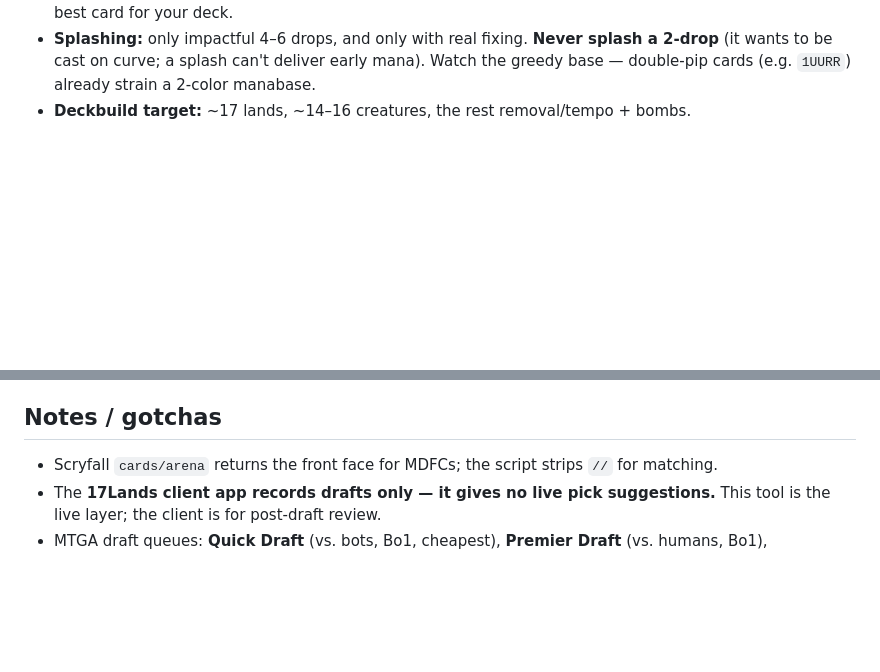
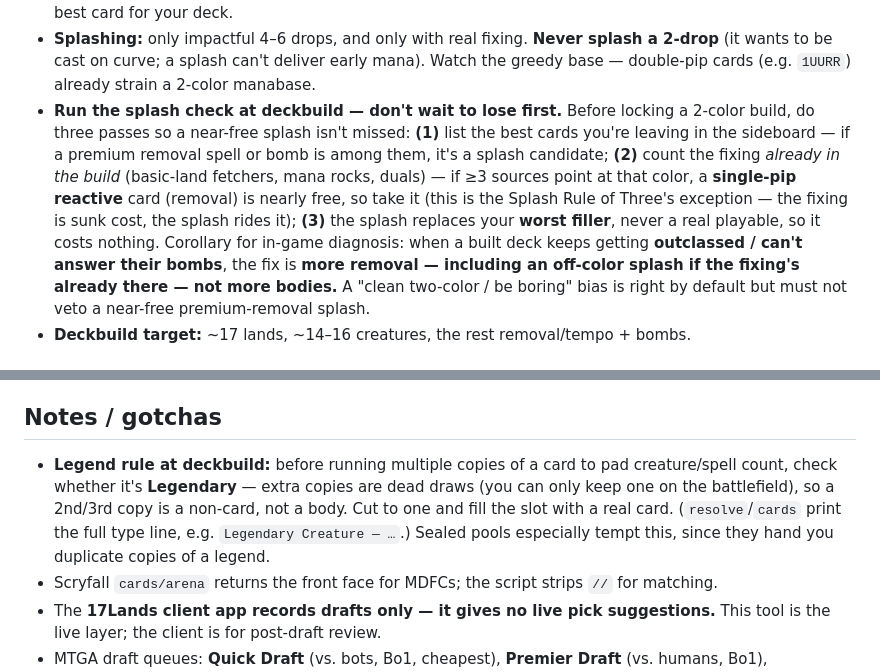
Before and after one commit to albertngo1/mtg-draft, a Markdown page: AGENTS.md, 2 parts joined by grey strips. Drawn GitHub-style; blank space fills up the shorter version.

Commit message:
docs(AGENTS): add deckbuild splash-check + legend-rule gotcha
- Splash check to run BEFORE locking a 2-color build (best benched cards →
  splash candidate; count existing fixing → single-pip reactive splash is
  near-free if ≥3 sources; splash replaces filler). Corollary: "outclassed /
  can't answer their bombs" → answer with more removal, incl. an off-color
  splash, not more bodies.
- Legend-rule gotcha: don't run duplicate copies of a Legendary card to pad
  counts (extra copies are dead draws); sealed pools tempt this.

Both generic limited principles — no player-specific notes.

Co-Authored-By: Claude Opus 4.8 <noreply@anthropic.com>

```diff
--- a/AGENTS.md
+++ b/AGENTS.md
@@ -334,6 +334,17 @@ These are the most common drafting mistakes; watch the player's pool for them an
 - **Splashing:** only impactful 4–6 drops, and only with real fixing. **Never splash a 2-drop** (it
   wants to be cast on curve; a splash can't deliver early mana). Watch the greedy base — double-pip
   cards (e.g. `1UURR`) already strain a 2-color manabase.
+- **Run the splash check at deckbuild — don't wait to lose first.** Before locking a 2-color build,
+  do three passes so a near-free splash isn't missed: **(1)** list the best cards you're leaving in
+  the sideboard — if a premium removal spell or bomb is among them, it's a splash candidate; **(2)**
+  count the fixing *already in the build* (basic-land fetchers, mana rocks, duals) — if ≥3 sources
+  point at that color, a **single-pip reactive** card (removal) is nearly free, so take it (this is
+  the Splash Rule of Three's exception — the fixing is sunk cost, the splash rides it); **(3)** the
+  splash replaces your **worst filler**, never a real playable, so it costs nothing. Corollary for
+  in-game diagnosis: when a built deck keeps getting **outclassed / can't answer their bombs**, the
+  fix is **more removal — including an off-color splash if the fixing's already there — not more
+  bodies.** A "clean two-color / be boring" bias is right by default but must not veto a near-free
+  premium-removal splash.
 - **Deckbuild target:** ~17 lands, ~14–16 creatures, the rest removal/tempo + bombs.
 
 ## Drafting craft (Reid Duke, "Level One" — drafting only, not gameplay)
@@ -485,6 +496,11 @@ and it's the antidote to the "answer-heavy / can't-close, too many durdle spells
 
 ## Notes / gotchas
 
+- **Legend rule at deckbuild:** before running multiple copies of a card to pad creature/spell
+  count, check whether it's **Legendary** — extra copies are dead draws (you can only keep one on
+  the battlefield), so a 2nd/3rd copy is a non-card, not a body. Cut to one and fill the slot with a
+  real card. (`resolve`/`cards` print the full type line, e.g. `Legendary Creature — …`.) Sealed
+  pools especially tempt this, since they hand you duplicate copies of a legend.
 - Scryfall `cards/arena` returns the front face for MDFCs; the script strips `//` for matching.
 - The **17Lands client app records drafts only — it gives no live pick suggestions.** This tool is
   the live layer; the client is for post-draft review.
```
